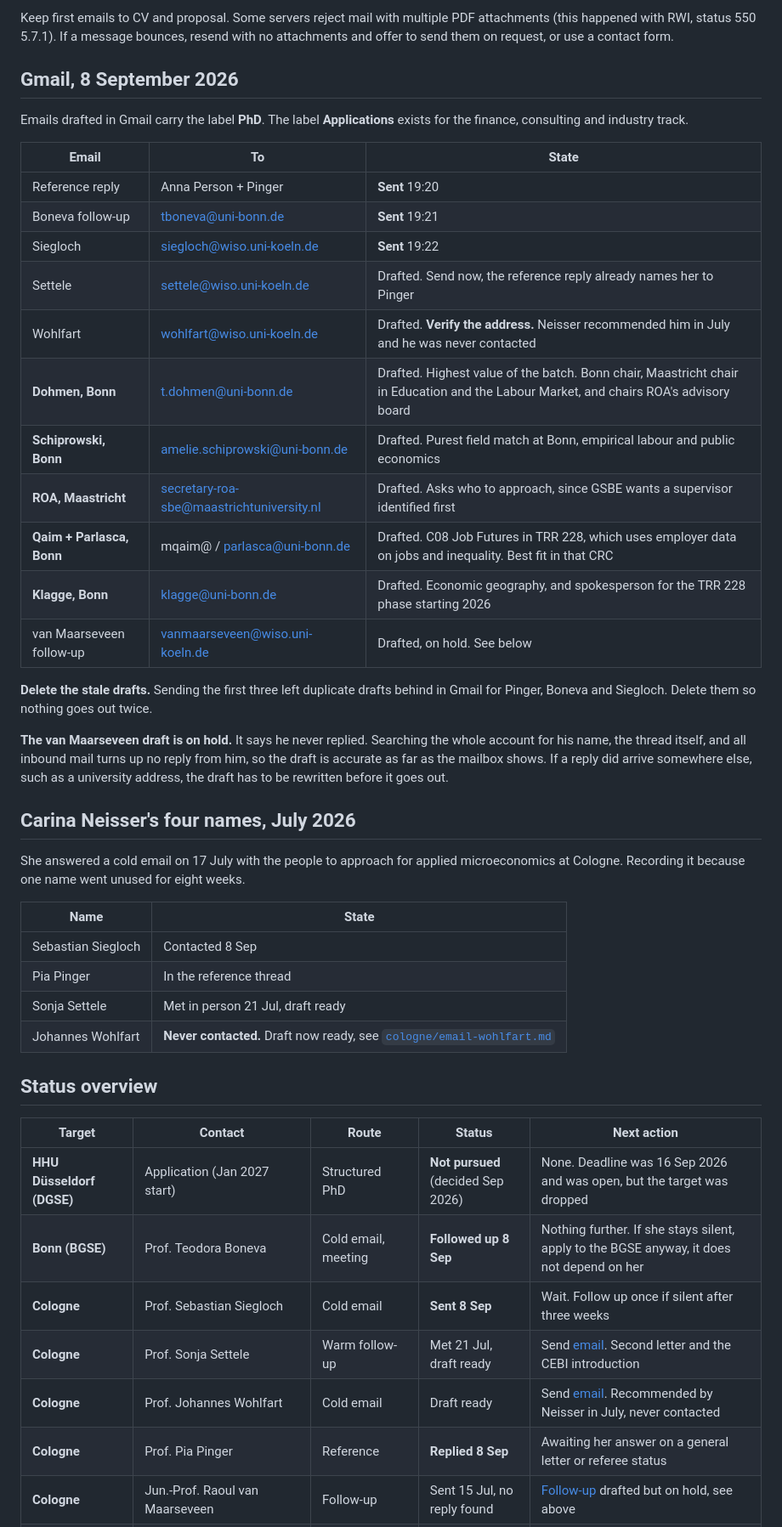
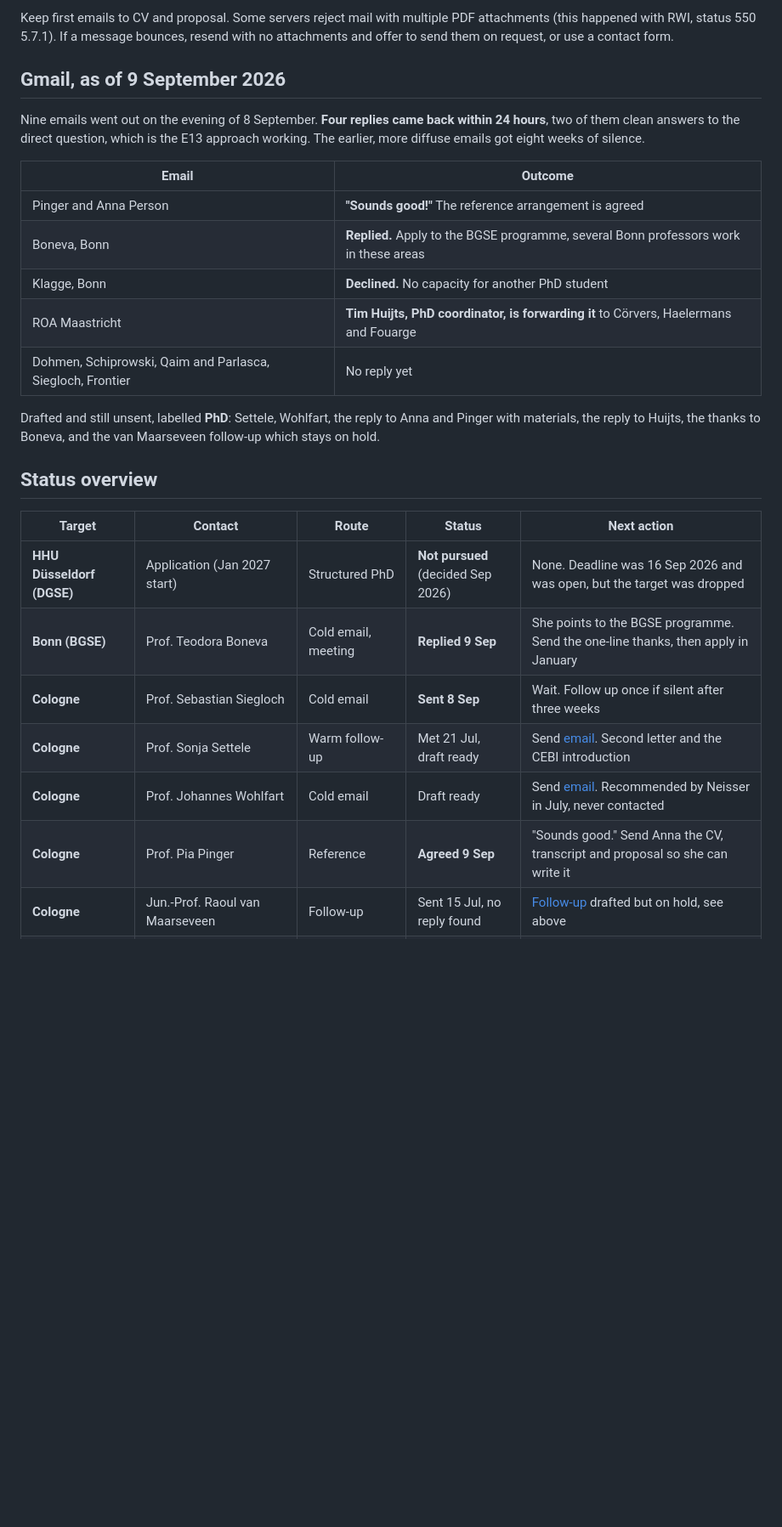
Before and after one commit to bkhammari/applications, a Markdown page: phd/README.md, the part around one of its changes. Shown at 85% size. Drawn GitHub-style; blank space fills up the shorter version.

```diff
--- a/phd/README.md
+++ b/phd/README.md
@@ -45,57 +45,34 @@ attachments (this happened with RWI, status 550 5.7.1). If a message bounces,
 resend with no attachments and offer to send them on request, or use a contact
 form.
 
-## Gmail, 8 September 2026
+## Gmail, as of 9 September 2026
 
-Emails drafted in Gmail carry the label **PhD**. The label **Applications** exists
-for the finance, consulting and industry track.
+Nine emails went out on the evening of 8 September. **Four replies came back within
+24 hours**, two of them clean answers to the direct question, which is the E13
+approach working. The earlier, more diffuse emails got eight weeks of silence.
 
-| Email | To | State |
-|---|---|---|
-| Reference reply | Anna Person + Pinger | **Sent** 19:20 |
-| Boneva follow-up | tboneva@uni-bonn.de | **Sent** 19:21 |
-| Siegloch | siegloch@wiso.uni-koeln.de | **Sent** 19:22 |
-| Settele | settele@wiso.uni-koeln.de | Drafted. Send now, the reference reply already names her to Pinger |
-| Wohlfart | wohlfart@wiso.uni-koeln.de | Drafted. **Verify the address.** Neisser recommended him in July and he was never contacted |
-| **Dohmen, Bonn** | t.dohmen@uni-bonn.de | Drafted. Highest value of the batch. Bonn chair, Maastricht chair in Education and the Labour Market, and chairs ROA's advisory board |
-| **Schiprowski, Bonn** | amelie.schiprowski@uni-bonn.de | Drafted. Purest field match at Bonn, empirical labour and public economics |
-| **ROA, Maastricht** | secretary-roa-sbe@maastrichtuniversity.nl | Drafted. Asks who to approach, since GSBE wants a supervisor identified first |
-| **Qaim + Parlasca, Bonn** | mqaim@ / parlasca@uni-bonn.de | Drafted. C08 Job Futures in TRR 228, which uses employer data on jobs and inequality. Best fit in that CRC |
-| **Klagge, Bonn** | klagge@uni-bonn.de | Drafted. Economic geography, and spokesperson for the TRR 228 phase starting 2026 |
-| van Maarseveen follow-up | vanmaarseveen@wiso.uni-koeln.de | Drafted, on hold. See below |
+| Email | Outcome |
+|---|---|
+| Pinger and Anna Person | **"Sounds good!"** The reference arrangement is agreed |
+| Boneva, Bonn | **Replied.** Apply to the BGSE programme, several Bonn professors work in these areas |
+| Klagge, Bonn | **Declined.** No capacity for another PhD student |
+| ROA Maastricht | **Tim Huijts, PhD coordinator, is forwarding it** to Cörvers, Haelermans and Fouarge |
+| Dohmen, Schiprowski, Qaim and Parlasca, Siegloch, Frontier | No reply yet |
 
-**Delete the stale drafts.** Sending the first three left duplicate drafts behind
-in Gmail for Pinger, Boneva and Siegloch. Delete them so nothing goes out twice.
-
-**The van Maarseveen draft is on hold.** It says he never replied. Searching the
-whole account for his name, the thread itself, and all inbound mail turns up no
-reply from him, so the draft is accurate as far as the mailbox shows. If a reply
-did arrive somewhere else, such as a university address, the draft has to be
-rewritten before it goes out.
-
-## Carina Neisser's four names, July 2026
-
-She answered a cold email on 17 July with the people to approach for applied
-microeconomics at Cologne. Recording it because one name went unused for eight
-weeks.
-
-| Name | State |
-|---|---|
-| Sebastian Siegloch | Contacted 8 Sep |
-| Pia Pinger | In the reference thread |
-| Sonja Settele | Met in person 21 Jul, draft ready |
-| Johannes Wohlfart | **Never contacted.** Draft now ready, see [`cologne/email-wohlfart.md`](cologne/email-wohlfart.md) |
+Drafted and still unsent, labelled **PhD**: Settele, Wohlfart, the reply to Anna
+and Pinger with materials, the reply to Huijts, the thanks to Boneva, and the
+van Maarseveen follow-up which stays on hold.
 
 ## Status overview
 
 | Target | Contact | Route | Status | Next action |
 |---|---|---|---|---|
 | **HHU Düsseldorf (DGSE)** | Application (Jan 2027 start) | Structured PhD | **Not pursued** (decided Sep 2026) | None. Deadline was 16 Sep 2026 and was open, but the target was dropped |
-| **Bonn (BGSE)** | Prof. Teodora Boneva | Cold email, meeting | **Followed up 8 Sep** | Nothing further. If she stays silent, apply to the BGSE anyway, it does not depend on her |
+| **Bonn (BGSE)** | Prof. Teodora Boneva | Cold email, meeting | **Replied 9 Sep** | She points to the BGSE programme. Send the one-line thanks, then apply in January |
 | **Cologne** | Prof. Sebastian Siegloch | Cold email | **Sent 8 Sep** | Wait. Follow up once if silent after three weeks |
 | **Cologne** | Prof. Sonja Settele | Warm follow-up | Met 21 Jul, draft ready | Send [email](international/email-denmark.md). Second letter and the CEBI introduction |
 | **Cologne** | Prof. Johannes Wohlfart | Cold email | Draft ready | Send [email](cologne/email-wohlfart.md). Recommended by Neisser in July, never contacted |
-| **Cologne** | Prof. Pia Pinger | Reference | **Replied 8 Sep** | Awaiting her answer on a general letter or referee status |
+| **Cologne** | Prof. Pia Pinger | Reference | **Agreed 9 Sep** | "Sounds good." Send Anna the CV, transcript and proposal so she can write it |
 | **Cologne** | Jun.-Prof. Raoul van Maarseveen | Follow-up | Sent 15 Jul, no reply found | [Follow-up](cologne/email-vanmaarseveen-followup.md) drafted but on hold, see above |
 | **Cologne (CGS)** | Cologne Graduate School | Structured program | Opens spring | See [note](cologne/note-cgs.md) |
 | **HHU Düsseldorf (DICE)** | Prof. Hannah Schildberg-Hörisch | Cold email | Not pursued | Draft kept in `duesseldorf/` if the decision is revisited |
```
Also changed, not shown: other parts of phd/README.md (+13 -10 lines), CLAUDE.md (+21 -14 lines).
